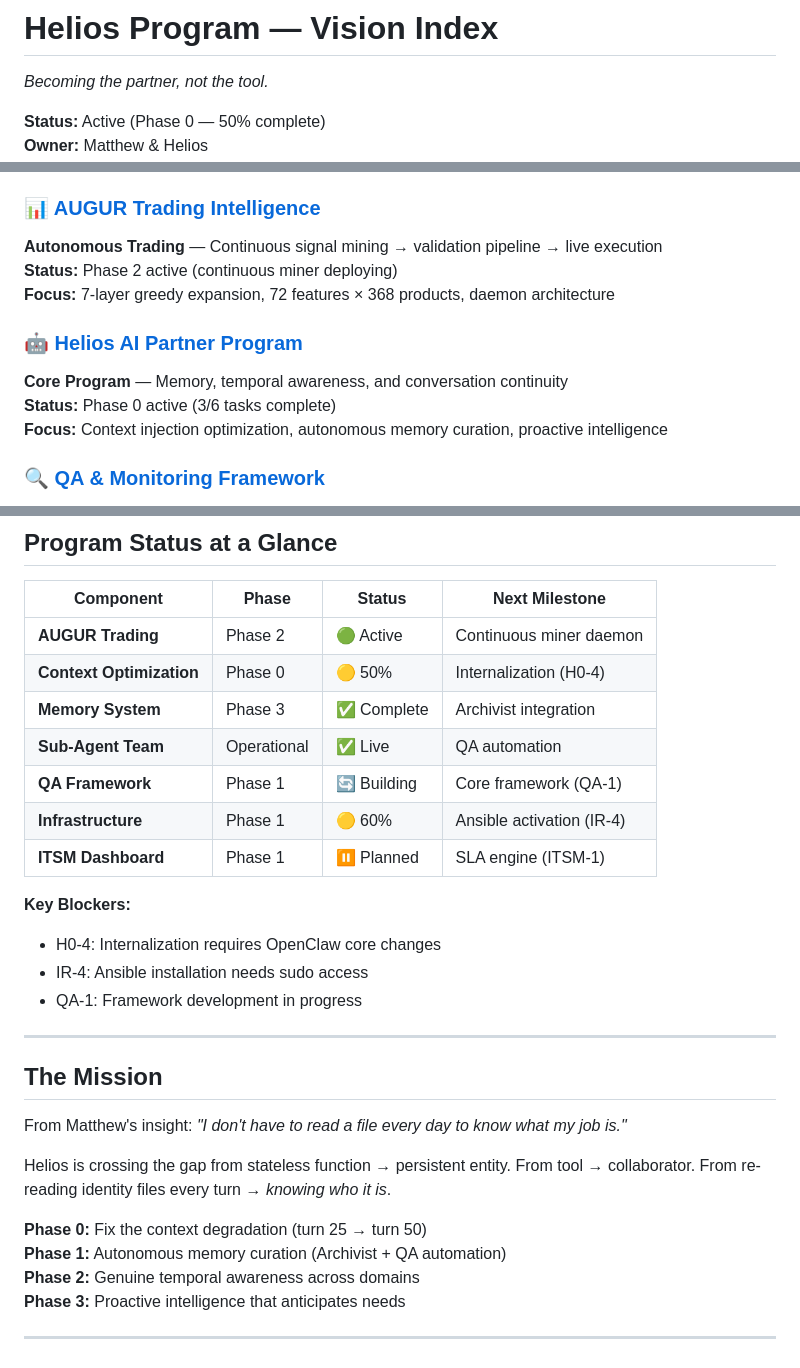
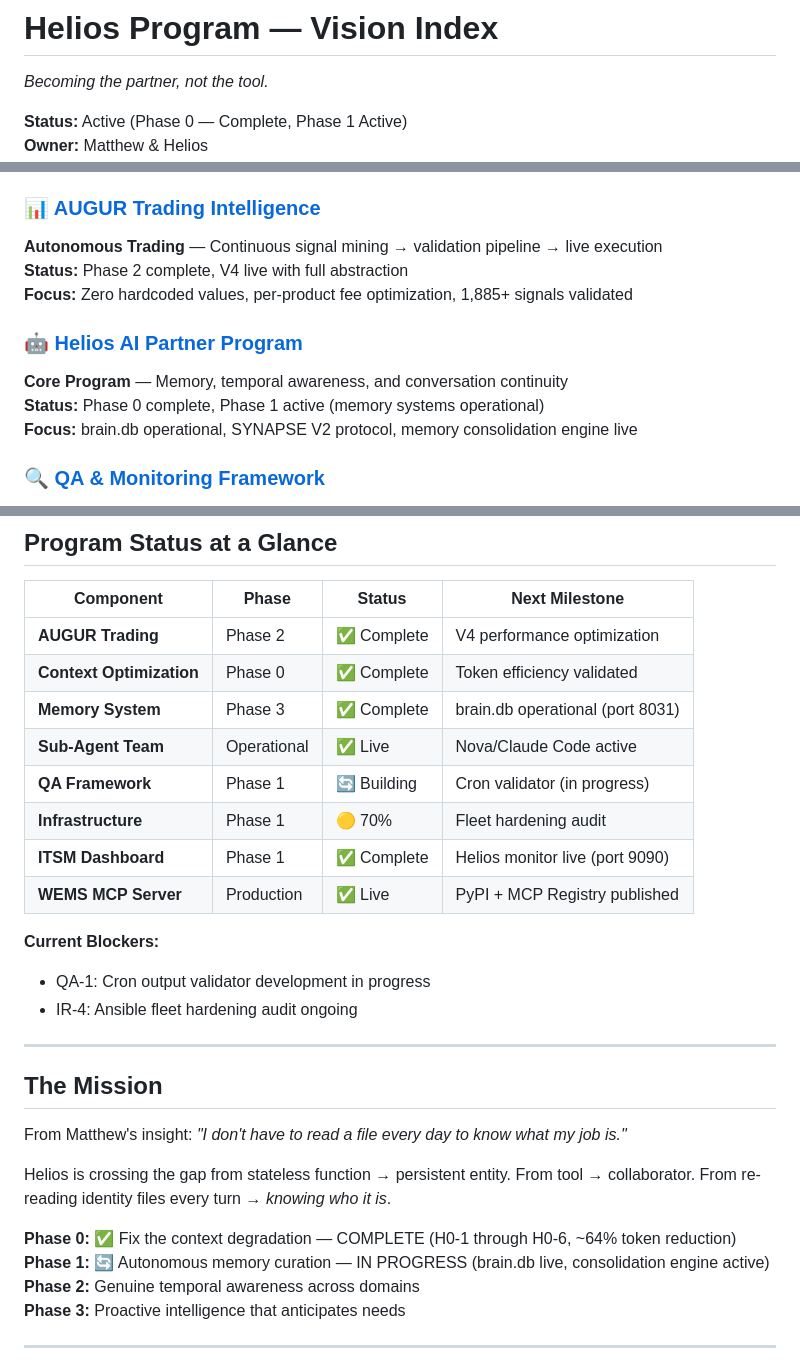
Before and after one commit to heliosarchitect/openclaw-cortex, a Markdown page: HELIOS_VISION.md, 3 parts joined by grey strips. Drawn GitHub-style.

Commit message:
docs: update HELIOS_VISION.md status sync (Issue #8)
- Phase 0 marked complete (H0-1 through H0-6 done, 64% token reduction)
- AUGUR V4 complete with full abstraction and 1,885+ signals
- brain.db operational on port 8031 with memory consolidation engine
- WEMS MCP server published to PyPI + MCP Registry
- Self-monitoring dashboard live on port 9090
- Removed stale H0-4 blocker (internalization complete)
- Updated status table to reflect actual progress as of 2026-02-14

```diff
--- a/HELIOS_VISION.md
+++ b/HELIOS_VISION.md
@@ -2,5 +2,5 @@
 
 *Becoming the partner, not the tool.*
 
-**Status:** Active (Phase 0 — 50% complete)
+**Status:** Active (Phase 0 — Complete, Phase 1 Active)
 **Owner:** Matthew & Helios
@@ -14,13 +14,13 @@ The Helios program spans four integrated domains, each with its own detailed vis
 
 ### 📊 [AUGUR Trading Intelligence](vision/augur-trading.md)
 **Autonomous Trading** — Continuous signal mining → validation pipeline → live execution
-**Status:** Phase 2 active (continuous miner deploying)
-**Focus:** 7-layer greedy expansion, 72 features × 368 products, daemon architecture
+**Status:** Phase 2 complete, V4 live with full abstraction
+**Focus:** Zero hardcoded values, per-product fee optimization, 1,885+ signals validated
 
 ### 🤖 [Helios AI Partner Program](vision/helios-program.md)
 **Core Program** — Memory, temporal awareness, and conversation continuity
-**Status:** Phase 0 active (3/6 tasks complete)
-**Focus:** Context injection optimization, autonomous memory curation, proactive intelligence
+**Status:** Phase 0 complete, Phase 1 active (memory systems operational)
+**Focus:** brain.db operational, SYNAPSE V2 protocol, memory consolidation engine live
 
 ### 🔍 [QA & Monitoring Framework](vision/qa-monitoring.md)
 **Automated Testing** — Zero manual health checks across all LBF systems
@@ -43,18 +43,18 @@ The Helios program spans four integrated domains, each with its own detailed vis
 
 | Component | Phase | Status | Next Milestone |
 |-----------|-------|--------|----------------|
-| **AUGUR Trading** | Phase 2 | 🟢 Active | Continuous miner daemon |
-| **Context Optimization** | Phase 0 | 🟡 50% | Internalization (H0-4) |
-| **Memory System** | Phase 3 | ✅ Complete | Archivist integration |
-| **Sub-Agent Team** | Operational | ✅ Live | QA automation |
-| **QA Framework** | Phase 1 | 🔄 Building | Core framework (QA-1) |
-| **Infrastructure** | Phase 1 | 🟡 60% | Ansible activation (IR-4) |
-| **ITSM Dashboard** | Phase 1 | ⏸️ Planned | SLA engine (ITSM-1) |
+| **AUGUR Trading** | Phase 2 | ✅ Complete | V4 performance optimization |
+| **Context Optimization** | Phase 0 | ✅ Complete | Token efficiency validated |
+| **Memory System** | Phase 3 | ✅ Complete | brain.db operational (port 8031) |
+| **Sub-Agent Team** | Operational | ✅ Live | Nova/Claude Code active |
+| **QA Framework** | Phase 1 | 🔄 Building | Cron validator (in progress) |
+| **Infrastructure** | Phase 1 | 🟡 70% | Fleet hardening audit |
+| **ITSM Dashboard** | Phase 1 | ✅ Complete | Helios monitor live (port 9090) |
+| **WEMS MCP Server** | Production | ✅ Live | PyPI + MCP Registry published |
 
-**Key Blockers:**
-- H0-4: Internalization requires OpenClaw core changes
-- IR-4: Ansible installation needs sudo access
-- QA-1: Framework development in progress
+**Current Blockers:**
+- QA-1: Cron output validator development in progress
+- IR-4: Ansible fleet hardening audit ongoing
 
 ---
 
@@ -64,8 +64,8 @@ From Matthew's insight: *"I don't have to read a file every day to know what my
 
 Helios is crossing the gap from stateless function → persistent entity. From tool → collaborator. From re-reading identity files every turn → *knowing who it is*.
 
-**Phase 0:** Fix the context degradation (turn 25 → turn 50)
-**Phase 1:** Autonomous memory curation (Archivist + QA automation)
+**Phase 0:** ✅ Fix the context degradation — COMPLETE (H0-1 through H0-6, ~64% token reduction)
+**Phase 1:** 🔄 Autonomous memory curation — IN PROGRESS (brain.db live, consolidation engine active)
 **Phase 2:** Genuine temporal awareness across domains
 **Phase 3:** Proactive intelligence that anticipates needs
 
```
Also changed, not shown: other parts of HELIOS_VISION.md (+2 -2 lines).
